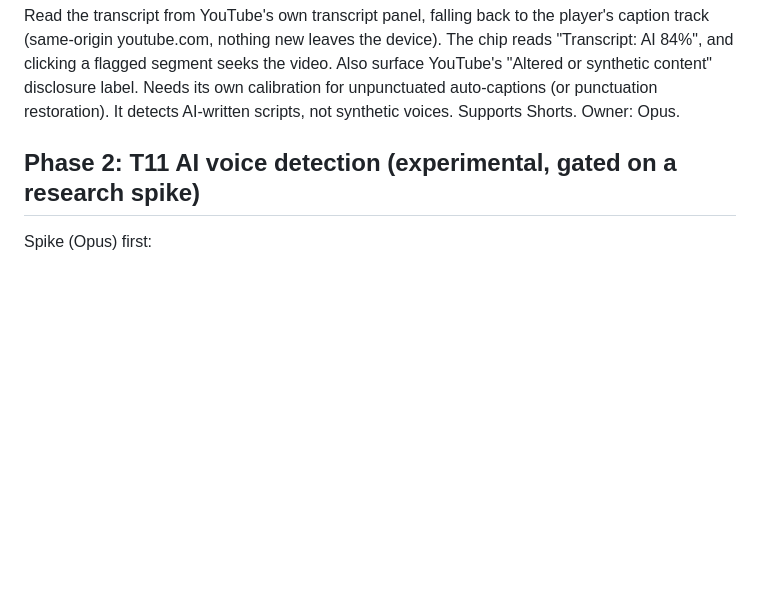
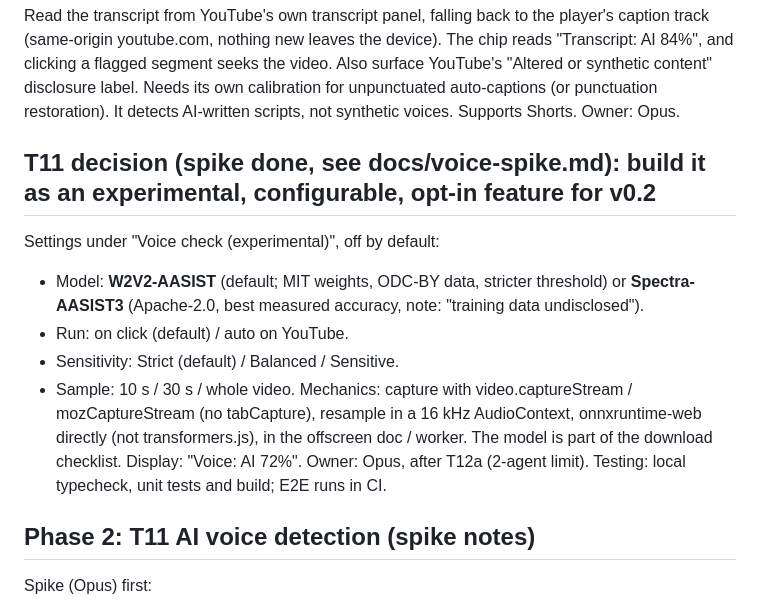
Before and after one commit to freddygaffey/local-ai-detector, a Markdown page: docs/plan.md, the part around the change. Rendered like a GitHub page; blank space fills up the shorter version.

Commit message:
Plan: T11 voice check as configurable experimental opt-in
Co-Authored-By: Claude Opus 5.5 (1M context) <noreply@anthropic.com>

```diff
--- a/docs/plan.md
+++ b/docs/plan.md
@@ -215,7 +215,19 @@ track (same-origin youtube.com, nothing new leaves the device). The chip reads
 auto-captions (or punctuation restoration). It detects AI-written scripts, not synthetic
 voices. Supports Shorts. Owner: Opus.
 
-## Phase 2: T11 AI voice detection (experimental, gated on a research spike)
+## T11 decision (spike done, see docs/voice-spike.md): build it as an experimental, configurable, opt-in feature for v0.2
+Settings under "Voice check (experimental)", off by default:
+- Model: **W2V2-AASIST** (default; MIT weights, ODC-BY data, stricter threshold) or
+  **Spectra-AASIST3** (Apache-2.0, best measured accuracy, note: "training data undisclosed").
+- Run: on click (default) / auto on YouTube.
+- Sensitivity: Strict (default) / Balanced / Sensitive.
+- Sample: 10 s / 30 s / whole video.
+Mechanics: capture with video.captureStream / mozCaptureStream (no tabCapture), resample in a
+16 kHz AudioContext, onnxruntime-web directly (not transformers.js), in the offscreen doc /
+worker. The model is part of the download checklist. Display: "Voice: AI 72%". Owner: Opus,
+after T12a (2-agent limit). Testing: local typecheck, unit tests and build; E2E runs in CI.
+
+## Phase 2: T11 AI voice detection (spike notes)
 Spike (Opus) first:
 - Find licence-clean open audio-deepfake detectors (wav2vec2/AASIST-style trained on ASVspoof,
   In-the-Wild, MLAAD or similar) with ONNX export.
```
